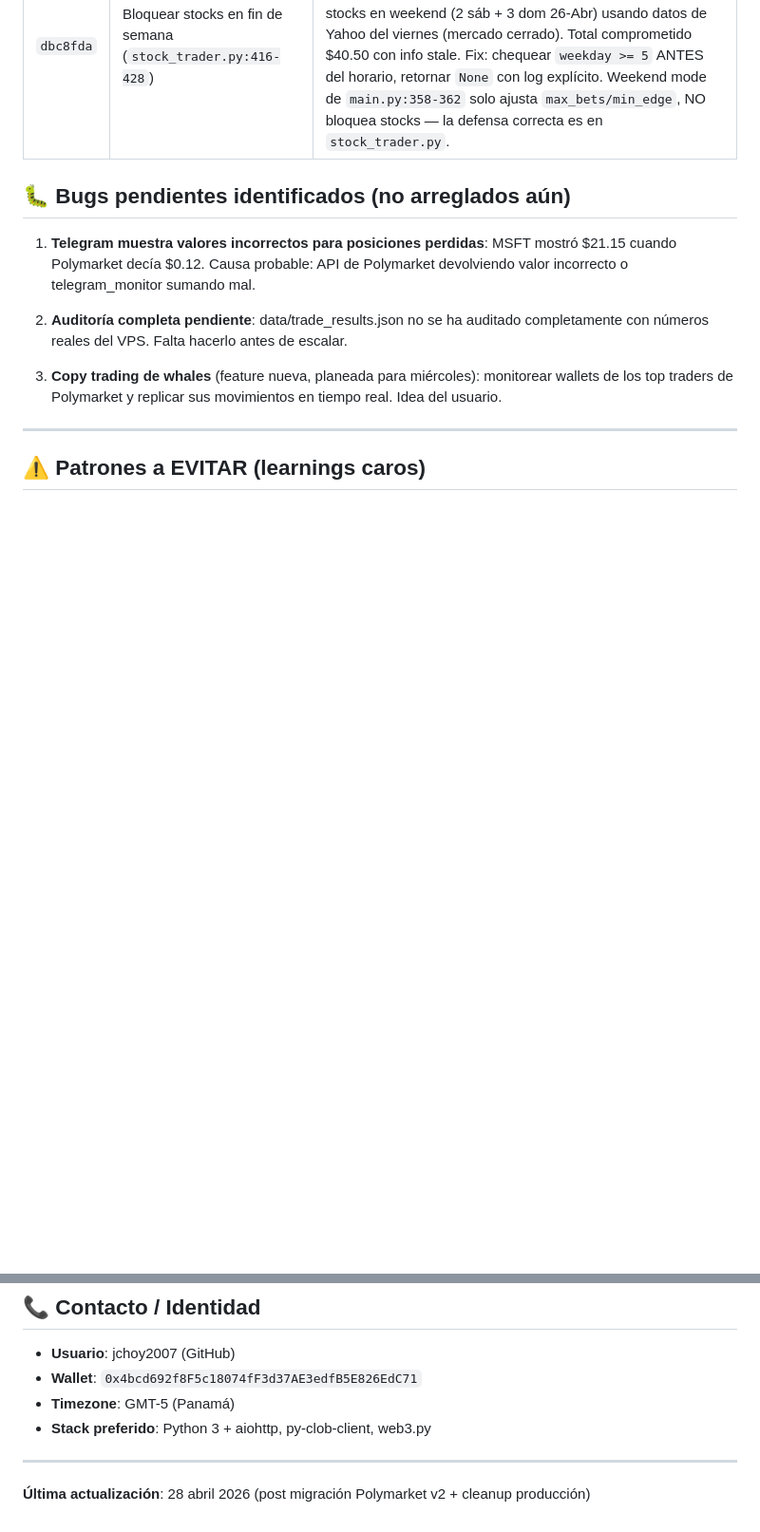
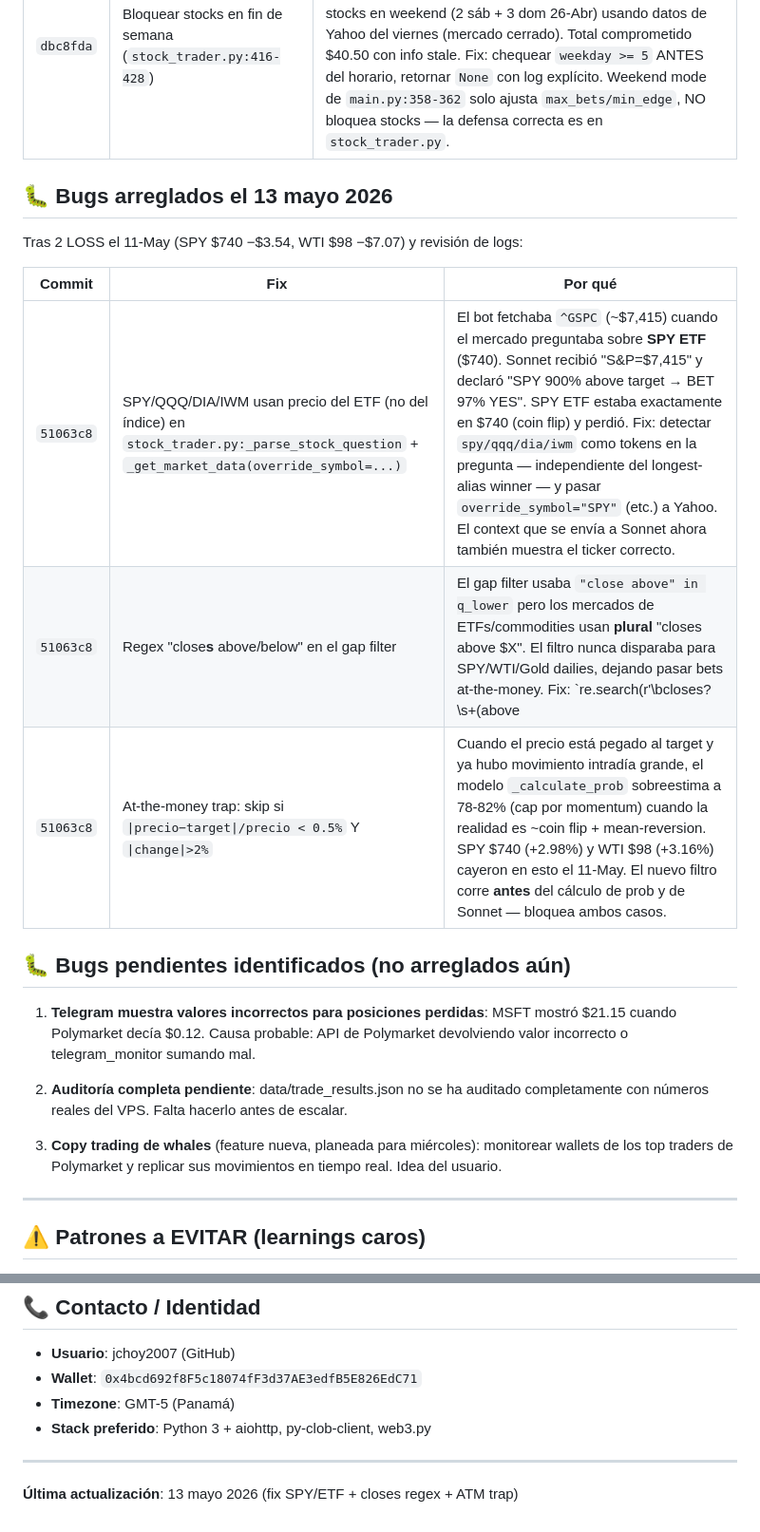
Before and after one commit to jchoy2007/Polybot, a Markdown page: CLAUDE.md, 2 parts joined by grey strips. Shown at 95% size. GitHub-like rendering; blank space fills up the shorter version.

Commit message:
Docs: registrar bugs arreglados 13-May (SPY/ETF, closes regex, ATM trap)
Documenta los 3 fixes del commit 51063c8 en la sección "Bugs arreglados
el 13 mayo 2026" para que la próxima sesión de Claude tenga el contexto
sin tener que reconstruirlo desde logs.

Co-Authored-By: Claude Opus 4.7 (1M context) <noreply@anthropic.com>

```diff
--- a/CLAUDE.md
+++ b/CLAUDE.md
@@ -293,6 +293,16 @@ _Añadir filas cada auditoría._
 |--------|-----|---------|
 | `dbc8fda` | Bloquear stocks en fin de semana (`stock_trader.py:416-428`) | El check de `weekday` estaba **anidado dentro** del check de horario US: si la hora caía en 14-20 UTC, saltaba el bloque entero y nunca verificaba sáb/dom. Resultado: 5 apuestas stocks en weekend (2 sáb + 3 dom 26-Abr) usando datos de Yahoo del viernes (mercado cerrado). Total comprometido $40.50 con info stale. Fix: chequear `weekday >= 5` ANTES del horario, retornar `None` con log explícito. Weekend mode de `main.py:358-362` solo ajusta `max_bets/min_edge`, NO bloquea stocks — la defensa correcta es en `stock_trader.py`. |
 
+## 🐛 Bugs arreglados el 13 mayo 2026
+
+Tras 2 LOSS el 11-May (SPY $740 −$3.54, WTI $98 −$7.07) y revisión de logs:
+
+| Commit | Fix | Por qué |
+|--------|-----|---------|
+| `51063c8` | SPY/QQQ/DIA/IWM usan precio del ETF (no del índice) en `stock_trader.py:_parse_stock_question` + `_get_market_data(override_symbol=...)` | El bot fetchaba `^GSPC` (~$7,415) cuando el mercado preguntaba sobre **SPY ETF** ($740). Sonnet recibió "S&P=$7,415" y declaró "SPY 900% above target → BET 97% YES". SPY ETF estaba exactamente en $740 (coin flip) y perdió. Fix: detectar `spy/qqq/dia/iwm` como tokens en la pregunta — independiente del longest-alias winner — y pasar `override_symbol="SPY"` (etc.) a Yahoo. El context que se envía a Sonnet ahora también muestra el ticker correcto. |
+| `51063c8` | Regex "close**s** above/below" en el gap filter | El gap filter usaba `"close above" in q_lower` pero los mercados de ETFs/commodities usan **plural** "closes above $X". El filtro nunca disparaba para SPY/WTI/Gold dailies, dejando pasar bets at-the-money. Fix: `re.search(r'\bcloses?\s+(above|below)\b', q_lower)`. |
+| `51063c8` | At-the-money trap: skip si `\|precio−target\|/precio < 0.5%` Y `\|change\|>2%` | Cuando el precio está pegado al target y ya hubo movimiento intradía grande, el modelo `_calculate_prob` sobreestima a 78-82% (cap por momentum) cuando la realidad es ~coin flip + mean-reversion. SPY $740 (+2.98%) y WTI $98 (+3.16%) cayeron en esto el 11-May. El nuevo filtro corre **antes** del cálculo de prob y de Sonnet — bloquea ambos casos. |
+
 ## 🐛 Bugs pendientes identificados (no arreglados aún)
 
 1. **Telegram muestra valores incorrectos para posiciones perdidas**: MSFT mostró
@@ -487,4 +497,4 @@ cd /root/Polybot && git pull origin main && systemctl restart polybot
 
 ---
 
-**Última actualización**: 28 abril 2026 (post migración Polymarket v2 + cleanup producción)
+**Última actualización**: 13 mayo 2026 (fix SPY/ETF + closes regex + ATM trap)
```
